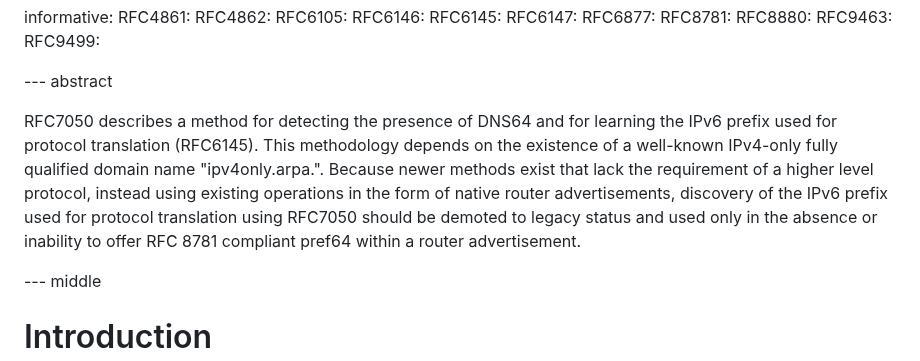
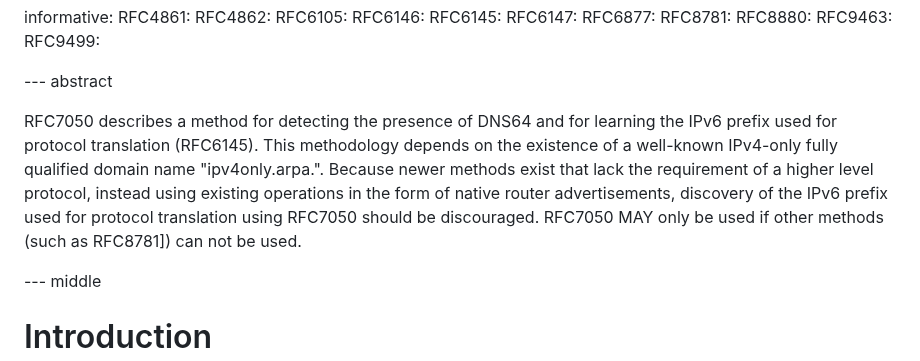
Before and after one commit to furry13/draft-buraglio-deprecate7050, a Markdown page: draft-nbtjjl-dnsop-prefer8781.md, the part around the change. Rendered like a GitHub page.

Commit message:
Update draft-nbtjjl-dnsop-prefer8781.md
Co-authored-by: Jen <furry13@gmail.com>

```diff
--- a/draft-nbtjjl-dnsop-prefer8781.md
+++ b/draft-nbtjjl-dnsop-prefer8781.md
@@ -53,7 +53,7 @@ informative:
 
 --- abstract
 
-RFC7050 describes a method for detecting the presence of DNS64 and for learning the IPv6 prefix used for protocol translation (RFC6145). This methodology depends on the existence of a well-known IPv4-only fully qualified domain name "ipv4only.arpa.". Because newer methods exist that lack the requirement of a higher level protocol, instead using existing operations in the form of native router advertisements, discovery of the IPv6 prefix used for protocol translation using RFC7050 should be demoted to legacy status and used only in the absence or inability to offer RFC 8781 compliant pref64 within a router advertisement.
+RFC7050 describes a method for detecting the presence of DNS64 and for learning the IPv6 prefix used for protocol translation (RFC6145). This methodology depends on the existence of a well-known IPv4-only fully qualified domain name "ipv4only.arpa.". Because newer methods exist that lack the requirement of a higher level protocol, instead using existing operations in the form of native router advertisements, discovery of the IPv6 prefix used for protocol translation using RFC7050 should be discouraged. RFC7050 MAY only be used if other methods (such as RFC8781]) can not be used.
 
 --- middle
 
```
